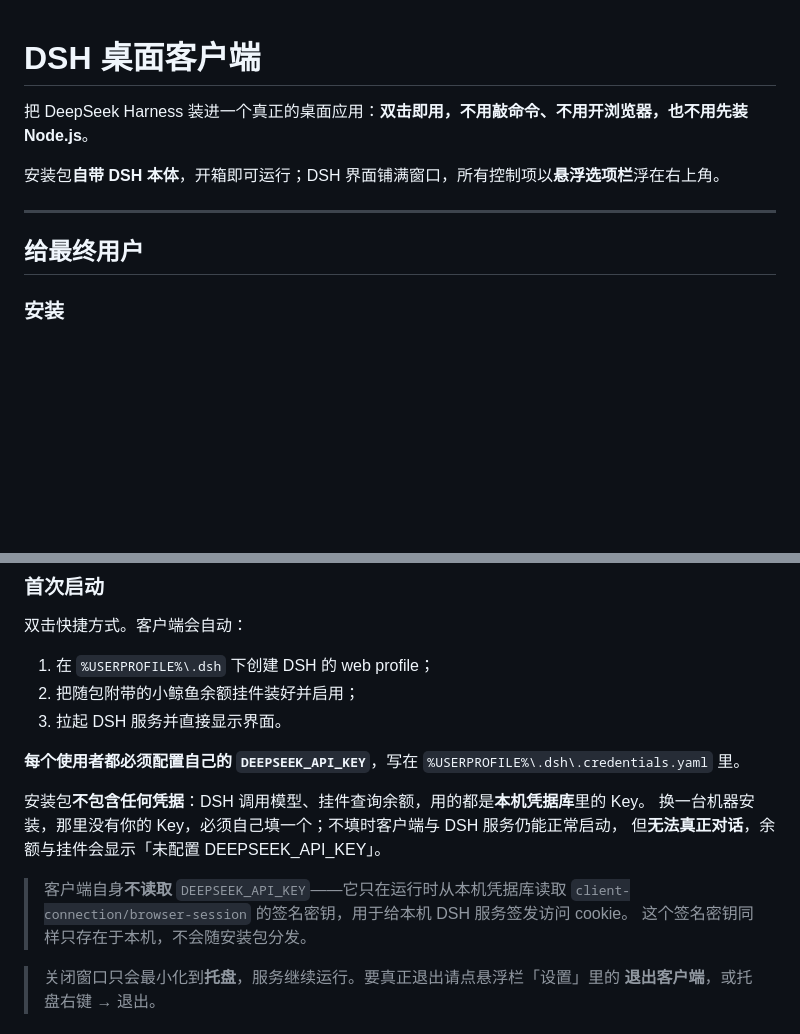
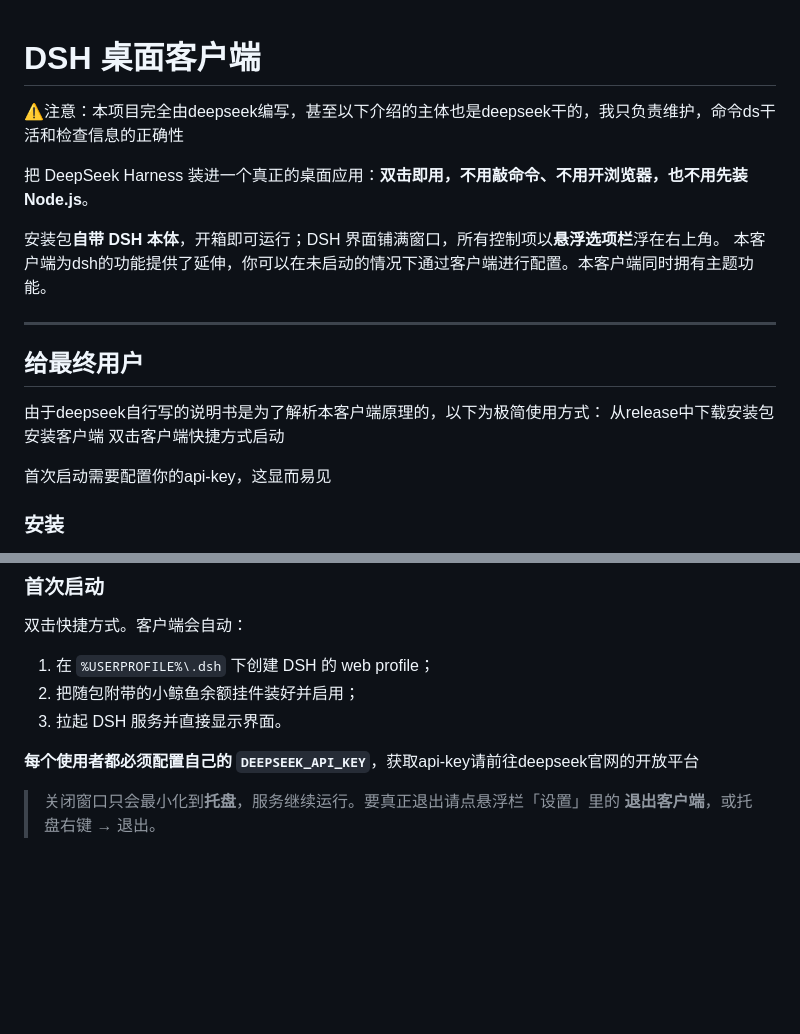
Before and after one commit to XiaoCXXX/-DSHSD-Deepseek-Harness-Super-Desktop, a Markdown page: README.md, 2 parts joined by grey strips. Drawn GitHub-style; blank space fills up the shorter version.

Commit message:
Update README with installation and usage instructions
Added installation instructions and emphasized API key configuration for users.

```diff
--- a/README.md
+++ b/README.md
@@ -1,12 +1,20 @@
 # DSH 桌面客户端
+⚠️注意：本项目完全由deepseek编写，甚至以下介绍的主体也是deepseek干的，我只负责维护，命令ds干活和检查信息的正确性
 
 把 DeepSeek Harness 装进一个真正的桌面应用：**双击即用，不用敲命令、不用开浏览器，也不用先装 Node.js**。
 
 安装包**自带 DSH 本体**，开箱即可运行；DSH 界面铺满窗口，所有控制项以**悬浮选项栏**浮在右上角。
+本客户端为dsh的功能提供了延伸，你可以在未启动的情况下通过客户端进行配置。本客户端同时拥有主题功能。
 
 ---
 
 ## 给最终用户
+由于deepseek自行写的说明书是为了解析本客户端原理的，以下为极简使用方式：
+从release中下载安装包
+安装客户端
+双击客户端快捷方式启动
+
+首次启动需要配置你的api-key，这显而易见
 
 ### 安装
 
@@ -23,15 +31,7 @@
 2. 把随包附带的小鲸鱼余额挂件装好并启用；
 3. 拉起 DSH 服务并直接显示界面。
 
-**每个使用者都必须配置自己的 `DEEPSEEK_API_KEY`**，写在 `%USERPROFILE%\.dsh\.credentials.yaml` 里。
-
-安装包**不包含任何凭据**：DSH 调用模型、挂件查询余额，用的都是**本机凭据库**里的 Key。
-换一台机器安装，那里没有你的 Key，必须自己填一个；不填时客户端与 DSH 服务仍能正常启动，
-但**无法真正对话**，余额与挂件会显示「未配置 DEEPSEEK_API_KEY」。
-
-> 客户端自身**不读取** `DEEPSEEK_API_KEY`——它只在运行时从本机凭据库读取
-> `client-connection/browser-session` 的签名密钥，用于给本机 DSH 服务签发访问 cookie。
-> 这个签名密钥同样只存在于本机，不会随安装包分发。
+**每个使用者都必须配置自己的 `DEEPSEEK_API_KEY`**，获取api-key请前往deepseek官网的开放平台
 
 > 关闭窗口只会最小化到**托盘**，服务继续运行。要真正退出请点悬浮栏「设置」里的 **退出客户端**，或托盘右键 → 退出。
 
```
